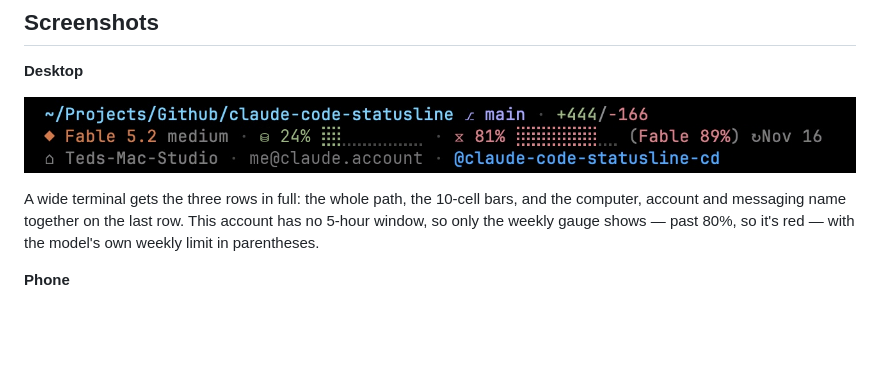
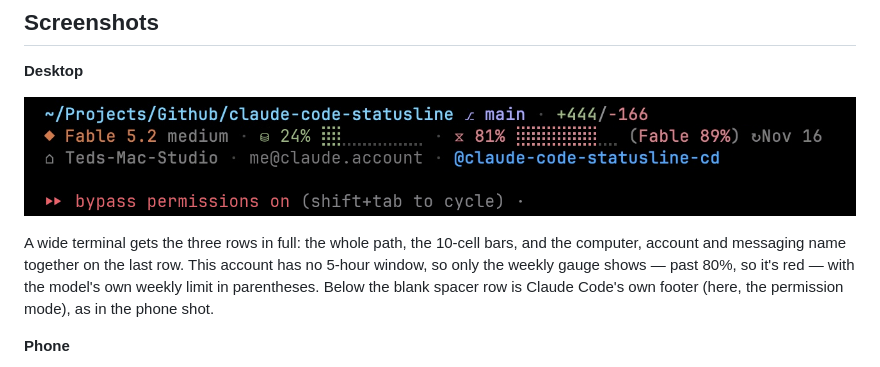
Before and after one commit to tedserbinski/claude-code-statusline, a Markdown page: README.md, the part around the change. Rendered like a GitHub page; pictures changed too: screenshot.png; blank space fills up the shorter version.

Commit message:
docs: desktop screenshot includes the spacer row and Claude Code's footer, like the phone one
Co-Authored-By: Claude Fable 5.2 <noreply@anthropic.com>
Claude-Session: https://claude.ai/code/session_01DdSiv6bK9xfXWuZ78hcxgt

```diff
--- a/README.md
+++ b/README.md
@@ -10,7 +10,7 @@ A compact, three-row statusline for [Claude Code](https://claude.com/claude-code
 
 ![Three-row statusline in a desktop terminal: folder, branch and lines changed; then the model and effort, context, and the weekly usage bar with the model's own weekly limit in parentheses and the reset date; then the computer, the account and the session's messaging name](screenshot.png)
 
-A wide terminal gets the three rows in full: the whole path, the 10-cell bars, and the computer, account and messaging name together on the last row. This account has no 5-hour window, so only the weekly gauge shows — past 80%, so it's red — with the model's own weekly limit in parentheses.
+A wide terminal gets the three rows in full: the whole path, the 10-cell bars, and the computer, account and messaging name together on the last row. This account has no 5-hour window, so only the weekly gauge shows — past 80%, so it's red — with the model's own weekly limit in parentheses. Below the blank spacer row is Claude Code's own footer (here, the permission mode), as in the phone shot.
 
 **Phone**
 
```
